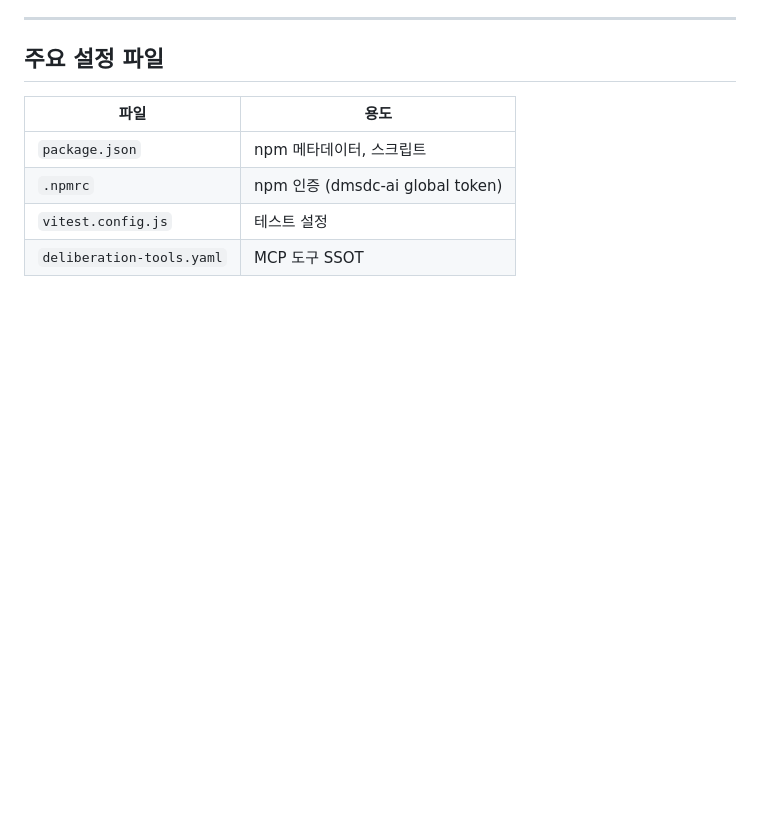
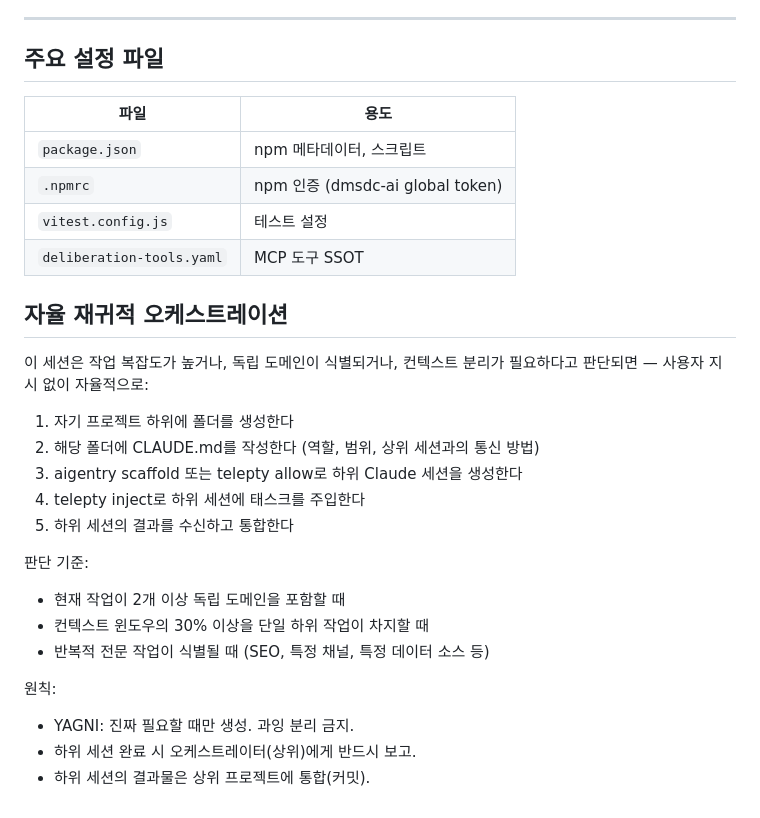
Before and after one commit to dmsdc-ai/aigentry-deliberation, a Markdown page: CLAUDE.md, the part around the change. GitHub-like rendering; blank space fills up the shorter version.

Commit message:
docs: add recursive orchestration rules to CLAUDE.md
Enable autonomous sub-agent spawning when task complexity warrants
context separation. YAGNI principle enforced.

Co-Authored-By: Claude Opus 4.6 (1M context) <noreply@anthropic.com>

```diff
--- a/CLAUDE.md
+++ b/CLAUDE.md
@@ -261,3 +261,23 @@ npm run release:major    # Breaking changes
 | `.npmrc` | npm 인증 (dmsdc-ai global token) |
 | `vitest.config.js` | 테스트 설정 |
 | `deliberation-tools.yaml` | MCP 도구 SSOT |
+
+## 자율 재귀적 오케스트레이션
+
+이 세션은 작업 복잡도가 높거나, 독립 도메인이 식별되거나, 컨텍스트 분리가 필요하다고 판단되면 — 사용자 지시 없이 자율적으로:
+
+1. 자기 프로젝트 하위에 폴더를 생성한다
+2. 해당 폴더에 CLAUDE.md를 작성한다 (역할, 범위, 상위 세션과의 통신 방법)
+3. aigentry scaffold 또는 telepty allow로 하위 Claude 세션을 생성한다
+4. telepty inject로 하위 세션에 태스크를 주입한다
+5. 하위 세션의 결과를 수신하고 통합한다
+
+판단 기준:
+- 현재 작업이 2개 이상 독립 도메인을 포함할 때
+- 컨텍스트 윈도우의 30% 이상을 단일 하위 작업이 차지할 때
+- 반복적 전문 작업이 식별될 때 (SEO, 특정 채널, 특정 데이터 소스 등)
+
+원칙:
+- YAGNI: 진짜 필요할 때만 생성. 과잉 분리 금지.
+- 하위 세션 완료 시 오케스트레이터(상위)에게 반드시 보고.
+- 하위 세션의 결과물은 상위 프로젝트에 통합(커밋).
```
